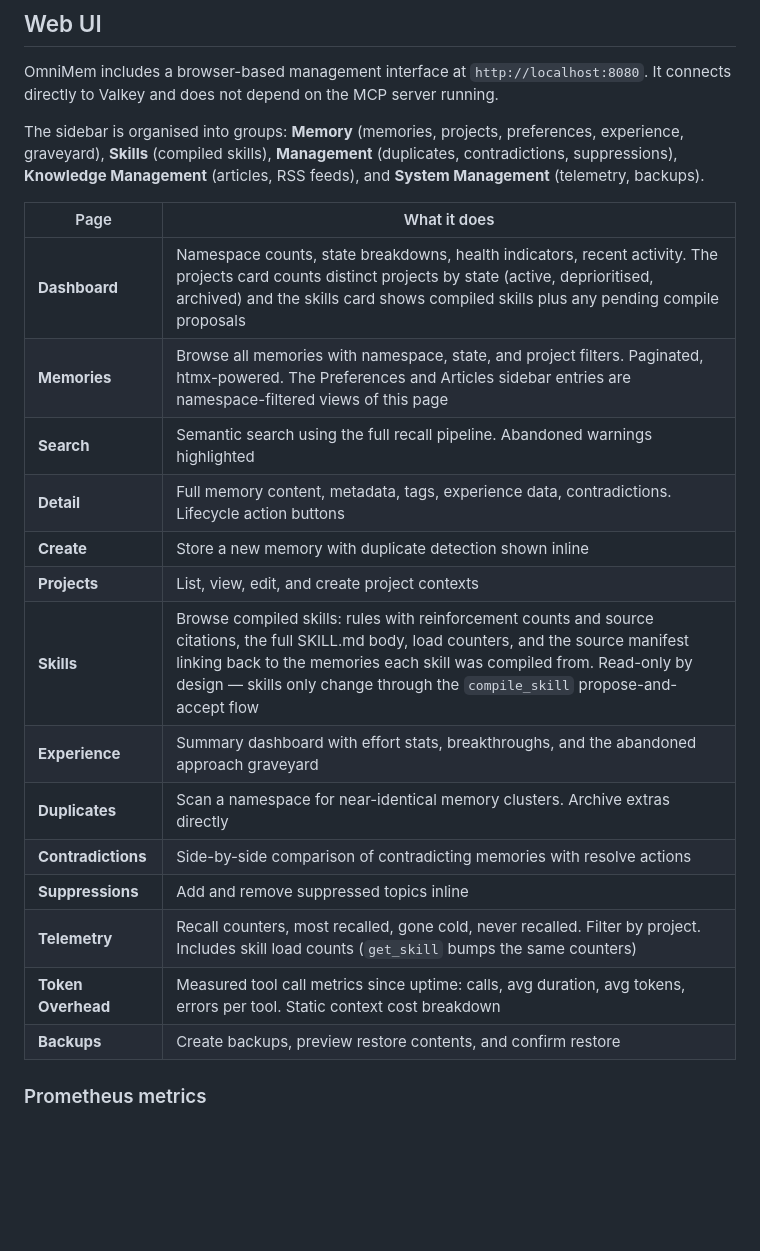
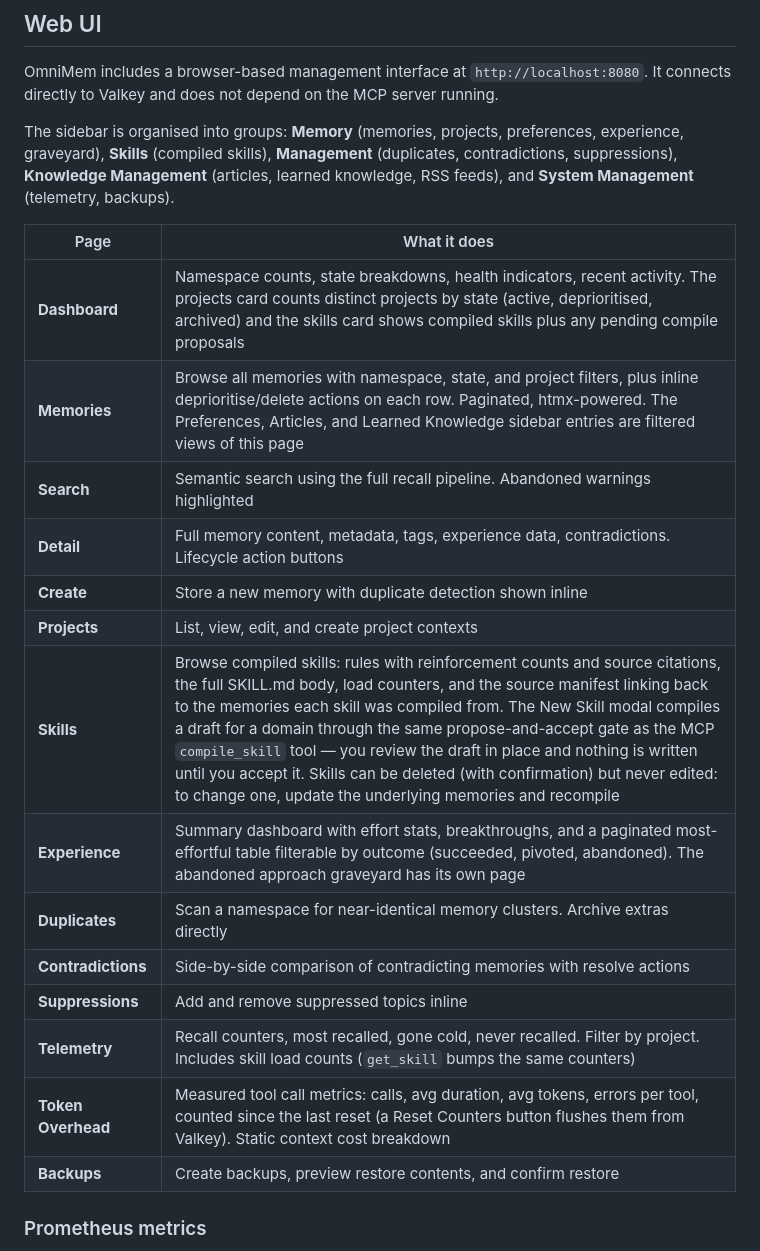
Before and after one commit to richarvey/OmniMem, a Markdown page: README.md, the part around the change. GitHub-like rendering; blank space fills up the shorter version.

Commit message:
docs(readme): web UI table catches up — skills create/delete, counter reset, experience filters, learned knowledge views
Co-Authored-By: Claude Fable 5 <noreply@anthropic.com>

```diff
--- a/README.md
+++ b/README.md
@@ -506,23 +506,23 @@ Quick check: `curl -s -o /dev/null -w '%{http_code}\n' https://your-host/.well-k
 
 OmniMem includes a browser-based management interface at `http://localhost:8080`. It connects directly to Valkey and does not depend on the MCP server running.
 
-The sidebar is organised into groups: **Memory** (memories, projects, preferences, experience, graveyard), **Skills** (compiled skills), **Management** (duplicates, contradictions, suppressions), **Knowledge Management** (articles, RSS feeds), and **System Management** (telemetry, backups).
+The sidebar is organised into groups: **Memory** (memories, projects, preferences, experience, graveyard), **Skills** (compiled skills), **Management** (duplicates, contradictions, suppressions), **Knowledge Management** (articles, learned knowledge, RSS feeds), and **System Management** (telemetry, backups).
 
 | Page | What it does |
 |---|---|
 | **Dashboard** | Namespace counts, state breakdowns, health indicators, recent activity. The projects card counts distinct projects by state (active, deprioritised, archived) and the skills card shows compiled skills plus any pending compile proposals |
-| **Memories** | Browse all memories with namespace, state, and project filters. Paginated, htmx-powered. The Preferences and Articles sidebar entries are namespace-filtered views of this page |
+| **Memories** | Browse all memories with namespace, state, and project filters, plus inline deprioritise/delete actions on each row. Paginated, htmx-powered. The Preferences, Articles, and Learned Knowledge sidebar entries are filtered views of this page |
 | **Search** | Semantic search using the full recall pipeline. Abandoned warnings highlighted |
 | **Detail** | Full memory content, metadata, tags, experience data, contradictions. Lifecycle action buttons |
 | **Create** | Store a new memory with duplicate detection shown inline |
 | **Projects** | List, view, edit, and create project contexts |
-| **Skills** | Browse compiled skills: rules with reinforcement counts and source citations, the full SKILL.md body, load counters, and the source manifest linking back to the memories each skill was compiled from. Read-only by design — skills only change through the `compile_skill` propose-and-accept flow |
-| **Experience** | Summary dashboard with effort stats, breakthroughs, and the abandoned approach graveyard |
+| **Skills** | Browse compiled skills: rules with reinforcement counts and source citations, the full SKILL.md body, load counters, and the source manifest linking back to the memories each skill was compiled from. The New Skill modal compiles a draft for a domain through the same propose-and-accept gate as the MCP `compile_skill` tool — you review the draft in place and nothing is written until you accept it. Skills can be deleted (with confirmation) but never edited: to change one, update the underlying memories and recompile |
+| **Experience** | Summary dashboard with effort stats, breakthroughs, and a paginated most-effortful table filterable by outcome (succeeded, pivoted, abandoned). The abandoned approach graveyard has its own page |
 | **Duplicates** | Scan a namespace for near-identical memory clusters. Archive extras directly |
 | **Contradictions** | Side-by-side comparison of contradicting memories with resolve actions |
 | **Suppressions** | Add and remove suppressed topics inline |
 | **Telemetry** | Recall counters, most recalled, gone cold, never recalled. Filter by project. Includes skill load counts (`get_skill` bumps the same counters) |
-| **Token Overhead** | Measured tool call metrics since uptime: calls, avg duration, avg tokens, errors per tool. Static context cost breakdown |
+| **Token Overhead** | Measured tool call metrics: calls, avg duration, avg tokens, errors per tool, counted since the last reset (a Reset Counters button flushes them from Valkey). Static context cost breakdown |
 | **Backups** | Create backups, preview restore contents, and confirm restore |
 
 ### Prometheus metrics
```
